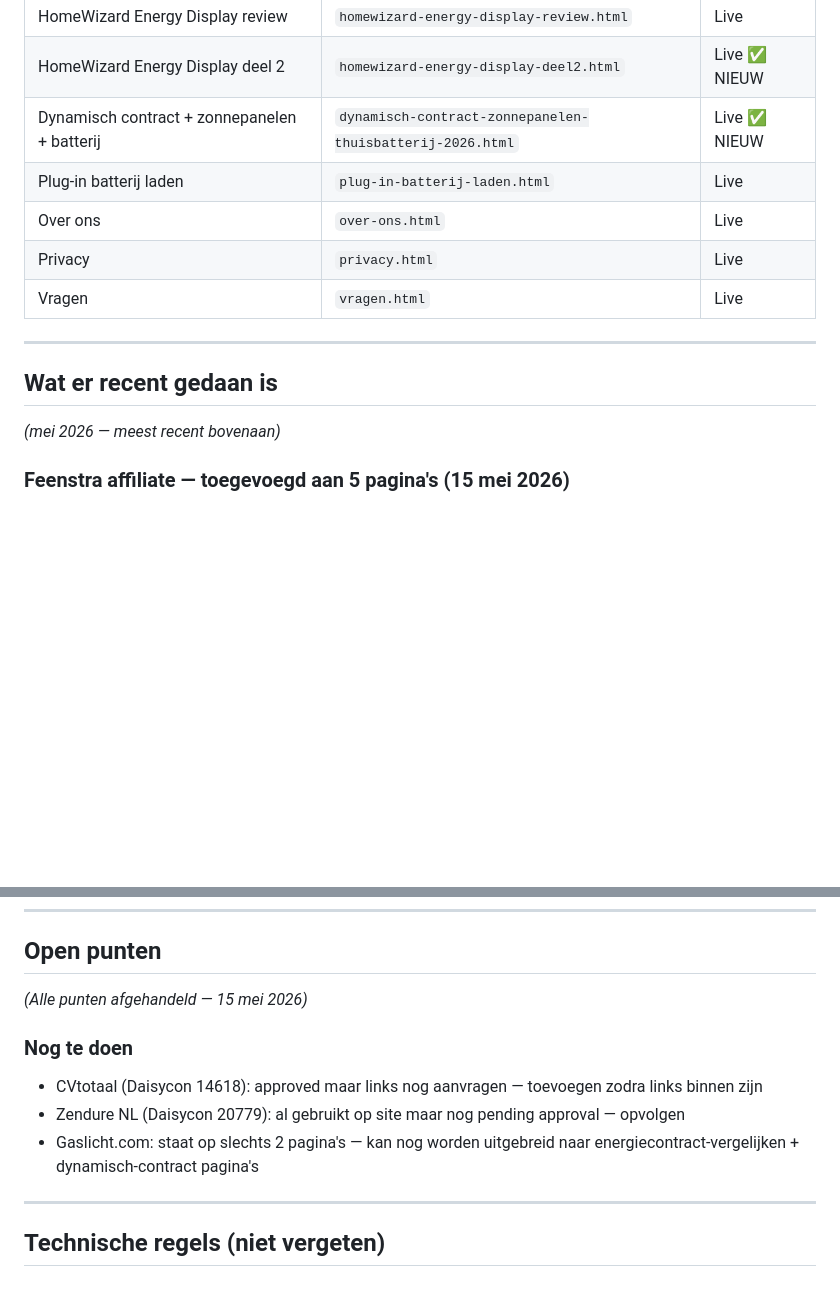
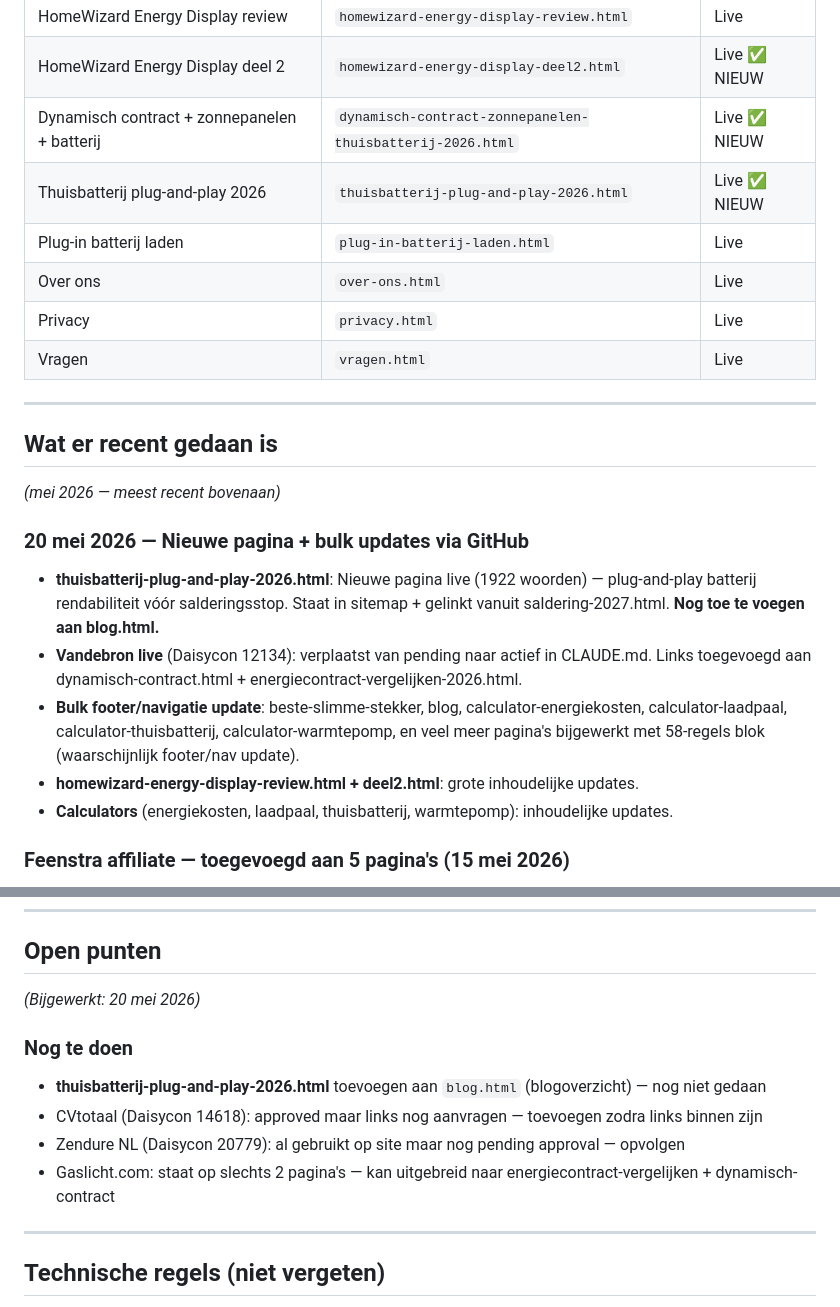
Before and after one commit to Remyster/stekkerslim, a Markdown page: CLAUDE.md, 2 parts joined by grey strips. GitHub-like rendering; blank space fills up the shorter version.

Commit message:
CLAUDE.md: nieuwe pagina thuisbatterij-plug-and-play + 20 mei sessie gedocumenteerd
Co-Authored-By: Claude Sonnet 4.6 <noreply@anthropic.com>

```diff
--- a/CLAUDE.md
+++ b/CLAUDE.md
@@ -88,6 +88,7 @@ Independer, Eneco, Milieucentraal
 | HomeWizard Energy Display review | `homewizard-energy-display-review.html` | Live |
 | HomeWizard Energy Display deel 2 | `homewizard-energy-display-deel2.html` | Live ✅ NIEUW |
 | Dynamisch contract + zonnepanelen + batterij | `dynamisch-contract-zonnepanelen-thuisbatterij-2026.html` | Live ✅ NIEUW |
+| Thuisbatterij plug-and-play 2026 | `thuisbatterij-plug-and-play-2026.html` | Live ✅ NIEUW |
 | Plug-in batterij laden | `plug-in-batterij-laden.html` | Live |
 | Over ons | `over-ons.html` | Live |
 | Privacy | `privacy.html` | Live |
@@ -97,6 +98,13 @@ Independer, Eneco, Milieucentraal
 
 ## Wat er recent gedaan is
 *(mei 2026 — meest recent bovenaan)*
+
+### 20 mei 2026 — Nieuwe pagina + bulk updates via GitHub
+- **thuisbatterij-plug-and-play-2026.html**: Nieuwe pagina live (1922 woorden) — plug-and-play batterij rendabiliteit vóór salderingsstop. Staat in sitemap + gelinkt vanuit saldering-2027.html. **Nog toe te voegen aan blog.html.**
+- **Vandebron live** (Daisycon 12134): verplaatst van pending naar actief in CLAUDE.md. Links toegevoegd aan dynamisch-contract.html + energiecontract-vergelijken-2026.html.
+- **Bulk footer/navigatie update**: beste-slimme-stekker, blog, calculator-energiekosten, calculator-laadpaal, calculator-thuisbatterij, calculator-warmtepomp, en veel meer pagina's bijgewerkt met 58-regels blok (waarschijnlijk footer/nav update).
+- **homewizard-energy-display-review.html + deel2.html**: grote inhoudelijke updates.
+- **Calculators** (energiekosten, laadpaal, thuisbatterij, warmtepomp): inhoudelijke updates.
 
 ### Feenstra affiliate — toegevoegd aan 5 pagina's (15 mei 2026)
 - **calculator-warmtepomp.html**: 3-koloms grid met Feenstra Hybride Warmtepomp als featured card (navy + groene border), Vattenfall + Energiekiezer als secundair. CVtotaal floating block verwijderd.
@@ -123,12 +131,13 @@ Independer, Eneco, Milieucentraal
 ---
 
 ## Open punten
-*(Alle punten afgehandeld — 15 mei 2026)*
+*(Bijgewerkt: 20 mei 2026)*
 
 ### Nog te doen
+- **thuisbatterij-plug-and-play-2026.html** toevoegen aan `blog.html` (blogoverzicht) — nog niet gedaan
 - CVtotaal (Daisycon 14618): approved maar links nog aanvragen — toevoegen zodra links binnen zijn
 - Zendure NL (Daisycon 20779): al gebruikt op site maar nog pending approval — opvolgen
-- Gaslicht.com: staat op slechts 2 pagina's — kan nog worden uitgebreid naar energiecontract-vergelijken + dynamisch-contract pagina's
+- Gaslicht.com: staat op slechts 2 pagina's — kan uitgebreid naar energiecontract-vergelijken + dynamisch-contract
 
 ---
 
```
